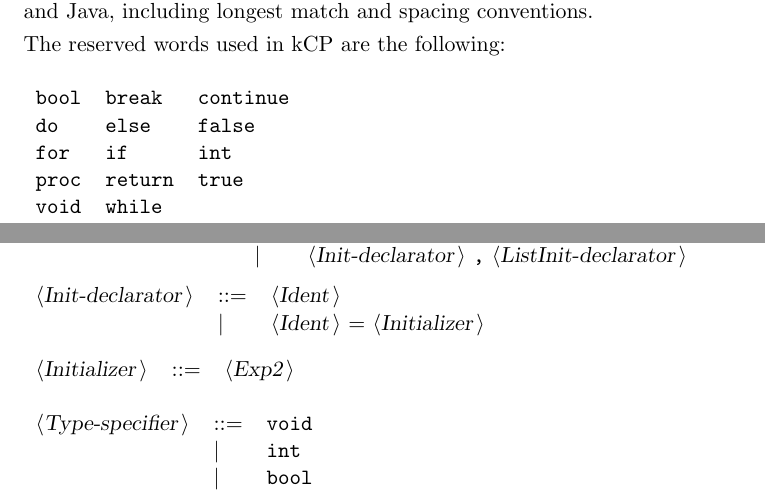
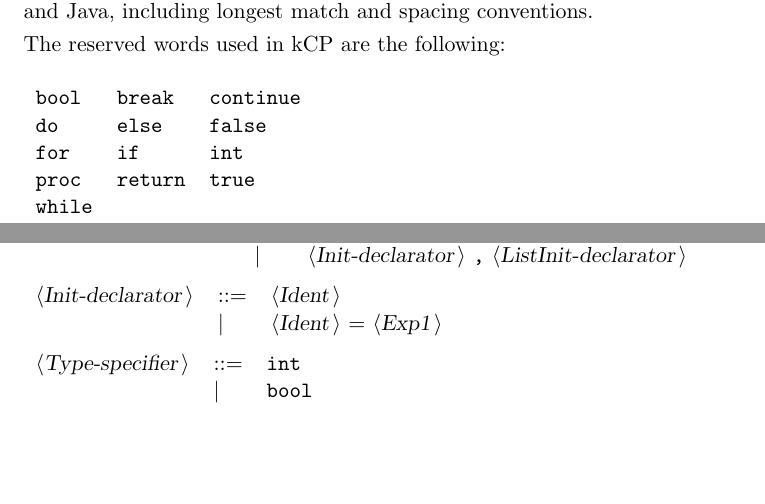
Before and after one commit to kasjan-s/kCP-Interpreter, a LaTeX document (DockCP.tex): two parts of pages 1 and 2 of 5, joined at a grey line, cut so that both start at the same text, the shorter picture padded with empty space. Compiled offline with pdfLaTeX.

Commit message:
Working on assignment expression

```diff
--- a/DockCP.tex
+++ b/DockCP.tex
@@ -44,7 +44,7 @@ The reserved words used in kCP are the following: \\
 {\reserved{do}} &{\reserved{else}} &{\reserved{false}} \\
 {\reserved{for}} &{\reserved{if}} &{\reserved{int}} \\
 {\reserved{proc}} &{\reserved{return}} &{\reserved{true}} \\
-{\reserved{void}} &{\reserved{while}} & \\
+{\reserved{while}} & & \\
 \end{tabular}\\
 
 The symbols used in kCP are the following: \\
@@ -93,16 +93,11 @@ All other symbols are terminals.\\
 
 \begin{tabular}{lll}
 {\nonterminal{Init-declarator}} & {\arrow}  &{\nonterminal{Ident}}  \\
- & {\delimit}  &{\nonterminal{Ident}} {\terminal{{$=$}}} {\nonterminal{Initializer}}  \\
+ & {\delimit}  &{\nonterminal{Ident}} {\terminal{{$=$}}} {\nonterminal{Exp1}}  \\
 \end{tabular}\\
 
 \begin{tabular}{lll}
-{\nonterminal{Initializer}} & {\arrow}  &{\nonterminal{Exp2}}  \\
-\end{tabular}\\
-
-\begin{tabular}{lll}
-{\nonterminal{Type-specifier}} & {\arrow}  &{\terminal{void}}  \\
- & {\delimit}  &{\terminal{int}}  \\
+{\nonterminal{Type-specifier}} & {\arrow}  &{\terminal{int}}  \\
  & {\delimit}  &{\terminal{bool}}  \\
 \end{tabular}\\
 
```
Also changed, not shown: DockCP.txt (+3 -5 lines), 7 other files.
